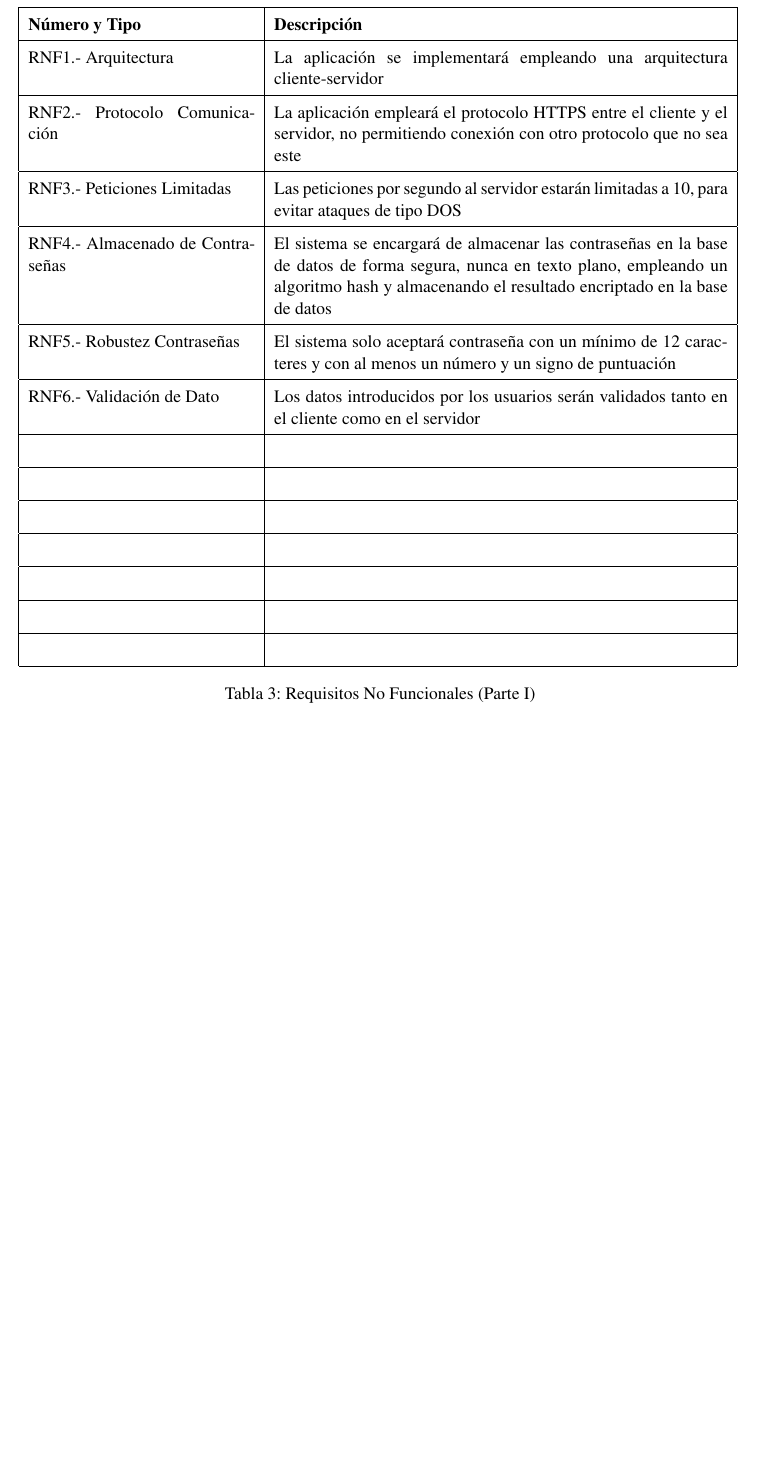
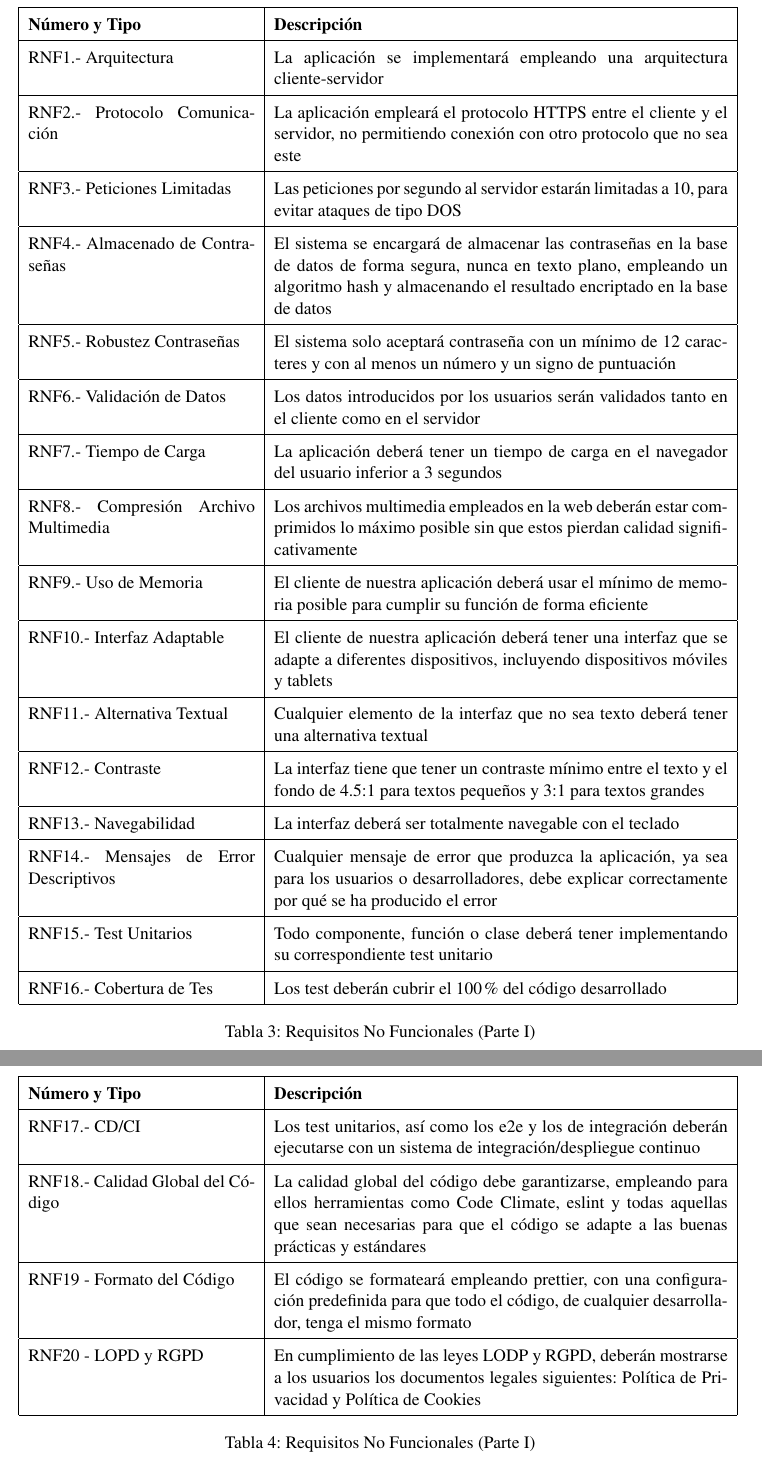
Before and after one commit to fcosueza/solucionesvecinales, a LaTeX document (doc/propuesta.tex): part of page 24 of 27 before the commit and two parts of pages 24 and 25 of 28 after it, the two joined at a grey line, cut so that both start at the same text, the shorter picture padded with empty space. Compiled offline with pdfLaTeX.

Commit message:
Added tables to Anexx B with all requirements

```diff
--- a/doc/propuesta.tex
+++ b/doc/propuesta.tex
@@ -651,19 +651,49 @@ En este anexo se incluyen varias tablas con los requisitos funcionales y no func
 			base de datos de forma segura, nunca en texto plano, empleando un algoritmo hash y almacenando
 			el resultado encriptado en la base de datos\\ \hline
 			RNF5.- Robustez Contraseñas &  El sistema solo aceptará contraseña con un mínimo de 12 caracteres y con al menos un número y un signo de puntuación\\ \hline
-			RNF6.- Validación de Dato &  Los datos introducidos por los usuarios serán validados tanto en el
+			RNF6.- Validación de Datos &  Los datos introducidos por los usuarios serán validados tanto en el
 			cliente como en el servidor\\ \hline
-			 &  \\ \hline
-			 &  \\ \hline
-			 &  \\ \hline
-			 &  \\ \hline
-			 &  \\ \hline
-			 &  \\ \hline
-			 &  \\ \hline
+			RNF7.- Tiempo de Carga &  La aplicación deberá tener un tiempo de carga en el navegador del
+			usuario inferior a 3 segundos\\ \hline
+			RNF8.- Compresión Archivo Multimedia & Los archivos multimedia empleados en la web deberán estar comprimidos lo máximo posible sin que estos pierdan calidad significativamente\\ \hline
+			RNF9.- Uso de Memoria &  El cliente de nuestra aplicación deberá usar el mínimo de memoria
+			posible para cumplir su función de forma eficiente\\ \hline
+			RNF10.- Interfaz Adaptable &  El cliente de nuestra aplicación deberá tener una interfaz que se
+			adapte a diferentes dispositivos, incluyendo dispositivos móviles y tablets\\ \hline
+			RNF11.- Alternativa Textual &  Cualquier elemento de la interfaz que no sea texto deberá tener
+			una alternativa textual\\ \hline
+			RNF12.- Contraste &  La interfaz tiene que tener un contraste mínimo entre el texto y el fondo de
+			4.5:1 para textos pequeños y 3:1 para textos grandes\\ \hline
+			RNF13.- Navegabilidad &  La interfaz deberá ser totalmente navegable con el teclado\\ \hline
+			RNF14.- Mensajes de Error Descriptivos &  Cualquier mensaje de error que produzca la aplicación, ya sea para los usuarios o desarrolladores, debe explicar correctamente por qué se ha producido el error\\ \hline
+			RNF15.- Test Unitarios & Todo componente, función o clase deberá tener implementando su correspondiente test unitario \\ \hline
+			RNF16.- Cobertura de Tes &  Los test deberán cubrir el 100\% del código desarrollado\\ \hline
 		\end{tabular}
 		\egroup
 		\caption{Requisitos No Funcionales (Parte I)}
 		\end{center}
+\end{table}
+
+\begin{table}[H]
+	\begin{center}
+		\bgroup
+		\def\arraystretch{1.5}
+		\begin{tabular}{| p{5cm} | p{10cm} |}
+			\hline
+			\textbf{Número y Tipo} & \textbf{Descripción}  \\ \hline
+			RNF17.- CD/CI &  Los test unitarios, así como los e2e y los de integración deberán ejecutarse con
+			un sistema de integración/despliegue continuo\\ \hline
+			RNF18.- Calidad Global del Código &  La calidad global del código debe garantizarse, empleando
+			para ellos herramientas como Code Climate, eslint y todas aquellas que sean necesarias para que
+			el código se adapte a las buenas prácticas y estándares\\ \hline
+			RNF19 - Formato del Código & El código se formateará empleando prettier, con una configuración
+			predefinida para que todo el código, de cualquier desarrollador, tenga el mismo formato \\ \hline
+			RNF20 - LOPD y RGPD & En cumplimiento de las leyes LODP y RGPD, deberán mostrarse a los
+			usuarios los documentos legales siguientes: Política de Privacidad y Política de Cookies \\ \hline
+		\end{tabular}
+		\egroup
+		\caption{Requisitos No Funcionales (Parte I)}
+	\end{center}
 \end{table}
 
 \end{appendices}
```
Also changed, not shown: doc/propuesta.pdf, 4 other files.
